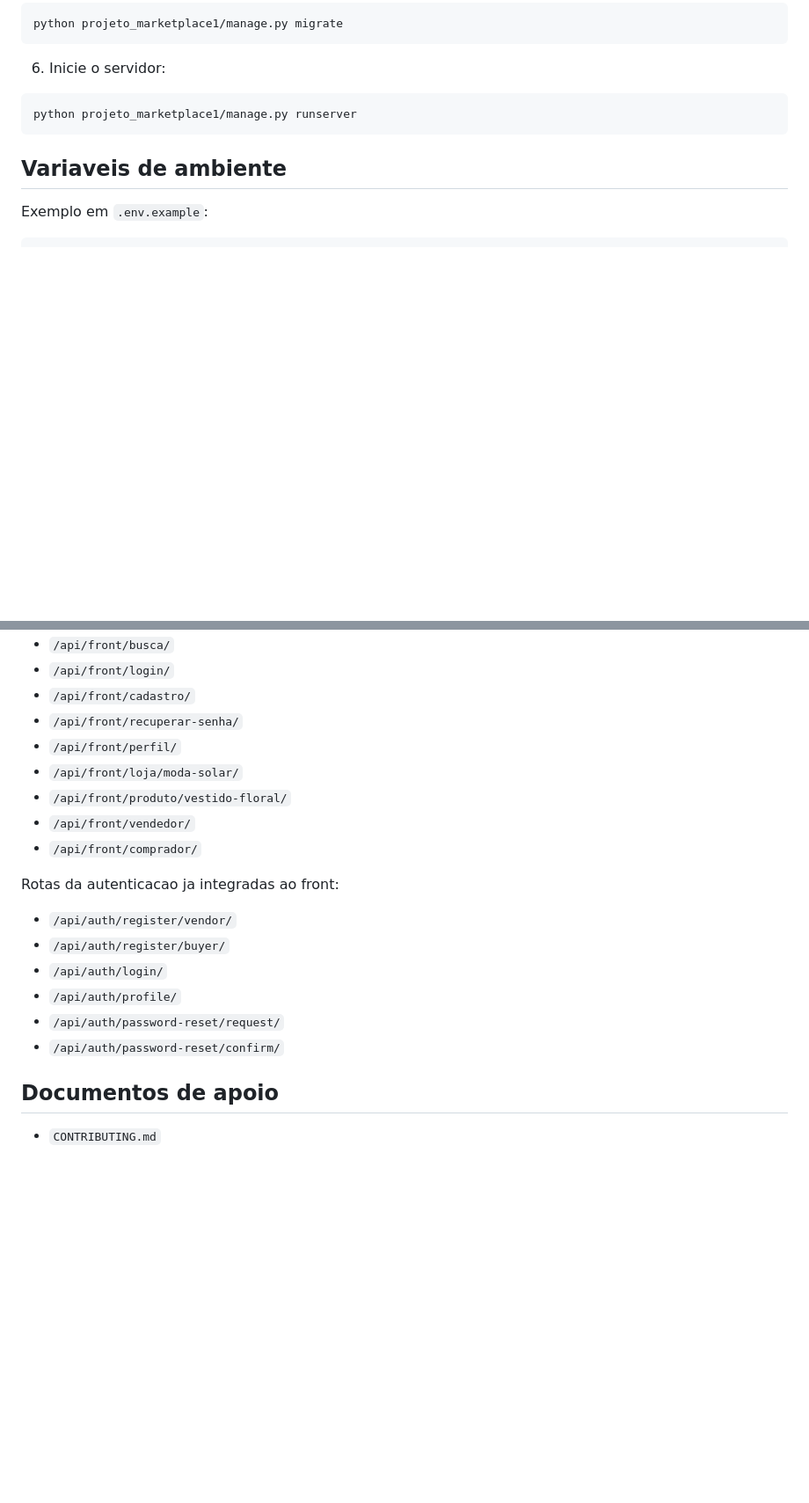
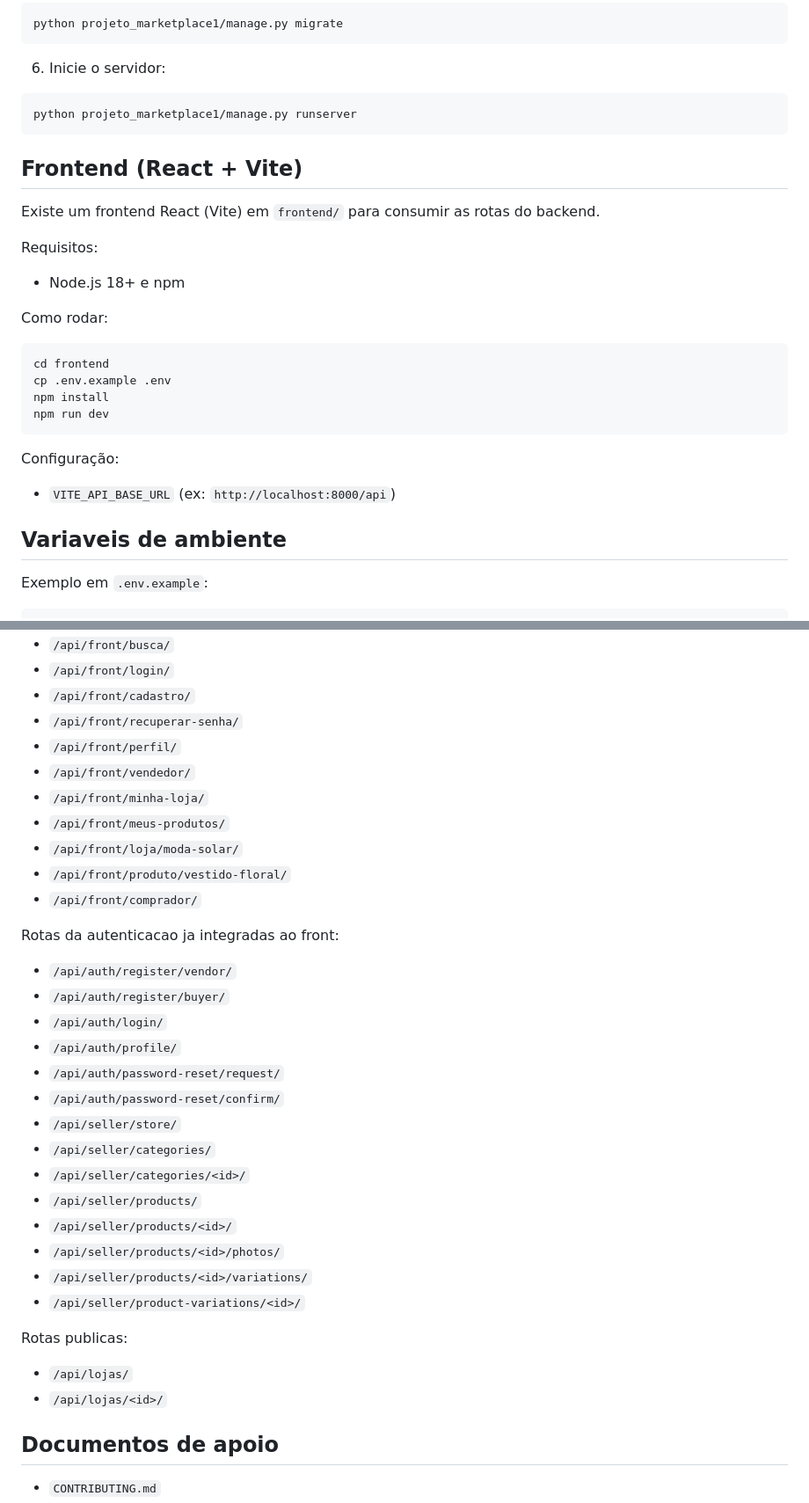
Before and after one commit to dorosuke/multilojas_BFD, a Markdown page: README.md, 2 parts joined by grey strips. Shown at 88% size. GitHub-like rendering; blank space fills up the shorter version.

````diff
--- a/README.md
+++ b/README.md
@@ -47,6 +47,27 @@ python projeto_marketplace1/manage.py migrate
 ```bash
 python projeto_marketplace1/manage.py runserver
 ```
+
+## Frontend (React + Vite)
+
+Existe um frontend React (Vite) em `frontend/` para consumir as rotas do backend.
+
+Requisitos:
+
+- Node.js 18+ e npm
+
+Como rodar:
+
+```bash
+cd frontend
+cp .env.example .env
+npm install
+npm run dev
+```
+
+Configuração:
+
+- `VITE_API_BASE_URL` (ex: `http://localhost:8000/api`)
 
 ## Variaveis de ambiente
 
@@ -169,9 +198,11 @@ Rotas visuais disponiveis:
 - `/api/front/cadastro/`
 - `/api/front/recuperar-senha/`
 - `/api/front/perfil/`
+- `/api/front/vendedor/`
+- `/api/front/minha-loja/`
+- `/api/front/meus-produtos/`
 - `/api/front/loja/moda-solar/`
 - `/api/front/produto/vestido-floral/`
-- `/api/front/vendedor/`
 - `/api/front/comprador/`
 
 Rotas da autenticacao ja integradas ao front:
@@ -182,6 +213,19 @@ Rotas da autenticacao ja integradas ao front:
 - `/api/auth/profile/`
 - `/api/auth/password-reset/request/`
 - `/api/auth/password-reset/confirm/`
+- `/api/seller/store/`
+- `/api/seller/categories/`
+- `/api/seller/categories/<id>/`
+- `/api/seller/products/`
+- `/api/seller/products/<id>/`
+- `/api/seller/products/<id>/photos/`
+- `/api/seller/products/<id>/variations/`
+- `/api/seller/product-variations/<id>/`
+
+Rotas publicas:
+
+- `/api/lojas/`
+- `/api/lojas/<id>/`
 
 ## Documentos de apoio
 
````
Also changed, not shown: other parts of README.md (+8 -0 lines).
